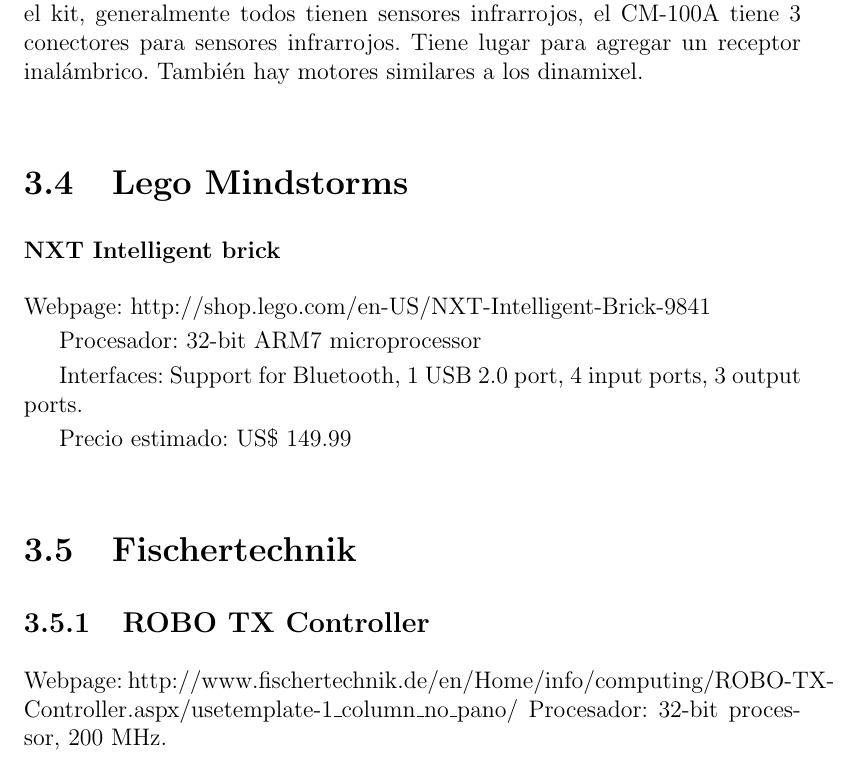
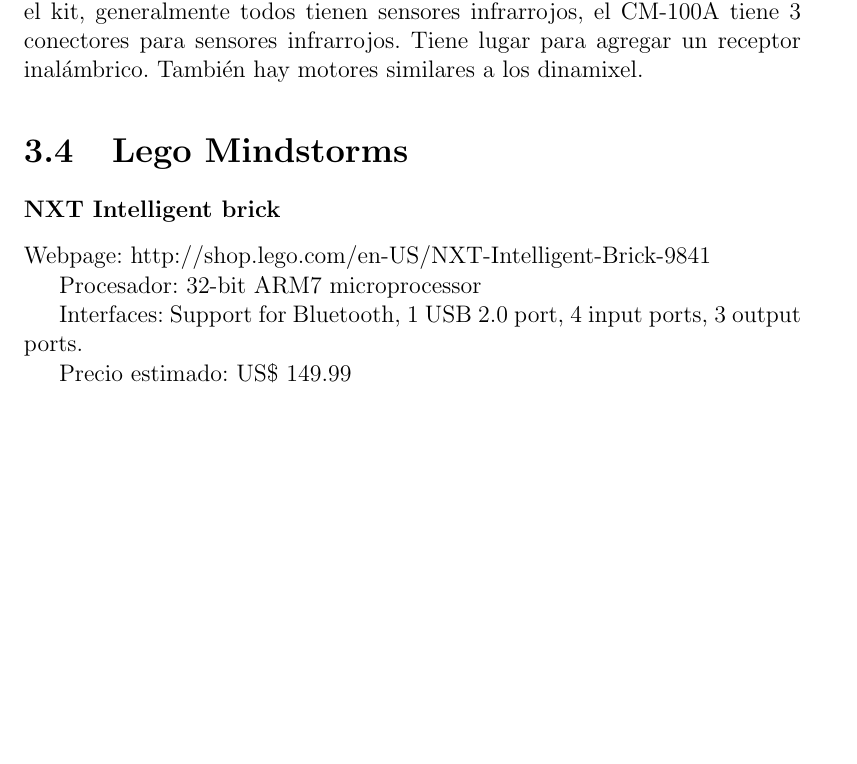
Before and after one commit to guillep19/frob, a LaTeX book (report/Informe.tex, which reads report/platforms/platforms.tex): part of page 25 of 68, cut so that both start at the same text, the shorter picture padded with empty space. Compiled offline with pdfLaTeX.

Commit message:
Remove fischertecknic

```diff
--- a/report/platforms/platforms.tex
+++ b/report/platforms/platforms.tex
@@ -20,8 +20,8 @@
 \section{Lego Mindstorms}
 \input{platforms/kits-lego.tex}
 
-\section{Fischertechnik}
-\input{platforms/kits-fischertechnik.tex}
+%\section{Fischertechnik}
+%\input{platforms/kits-fischertechnik.tex}
 
 \section{Butiá}
 \input{platforms/kits-butia.tex}
```
